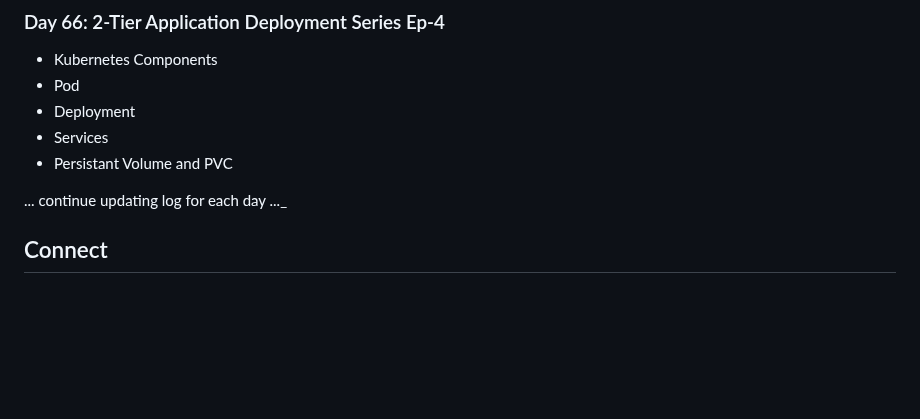
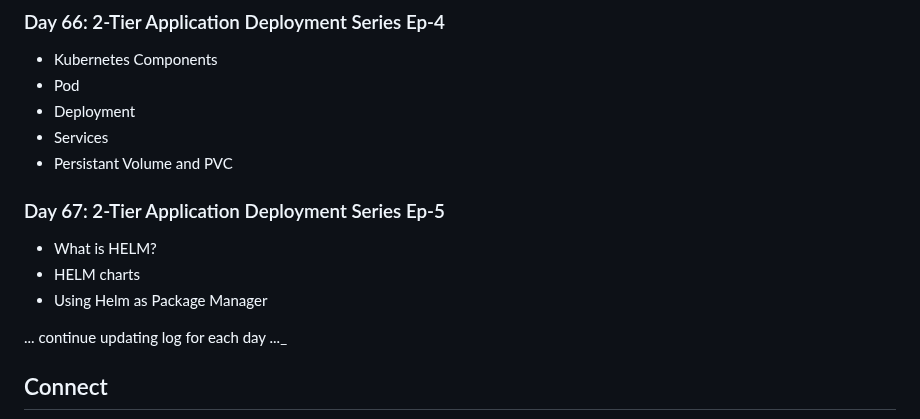
Before and after one commit to Pravesh-Sudha/100-Days-of-Code, a Markdown page: README.md, the part around the change. Drawn GitHub-style; blank space fills up the shorter version.

```diff
--- a/README.md
+++ b/README.md
@@ -456,6 +456,11 @@ I'll be using a variety of resources to aid my learning, including:
 - Services
 - Persistant Volume and PVC
 
+### Day 67: 2-Tier Application Deployment Series Ep-5
+- What is HELM?
+- HELM charts
+- Using Helm as Package Manager
+
 ... continue updating log for each day ..._
 
 ## Connect
```
